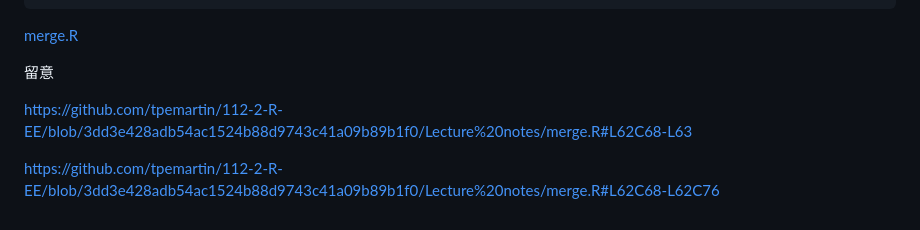
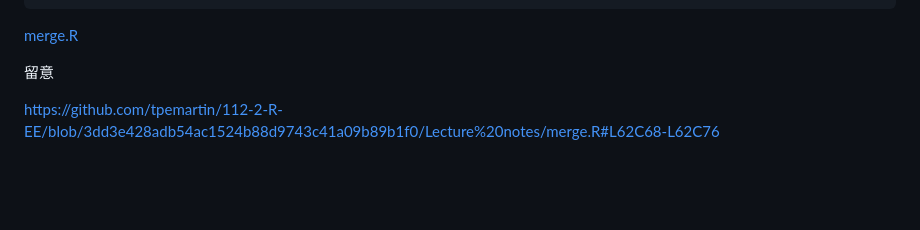
Before and after one commit to YAANG0801/112-2-R-EE, a Markdown page: Lecture notes/week12.md, the part around the change. Rendered like a GitHub page; blank space fills up the shorter version.

```diff
--- a/Lecture notes/week12.md
+++ b/Lecture notes/week12.md
@@ -173,6 +173,4 @@ allStudent106 <- compute_studentSum(
 
 留意
 
-https://github.com/tpemartin/112-2-R-EE/blob/3dd3e428adb54ac1524b88d9743c41a09b89b1f0/Lecture%20notes/merge.R#L62C68-L63
-
 https://github.com/tpemartin/112-2-R-EE/blob/3dd3e428adb54ac1524b88d9743c41a09b89b1f0/Lecture%20notes/merge.R#L62C68-L62C76
```
